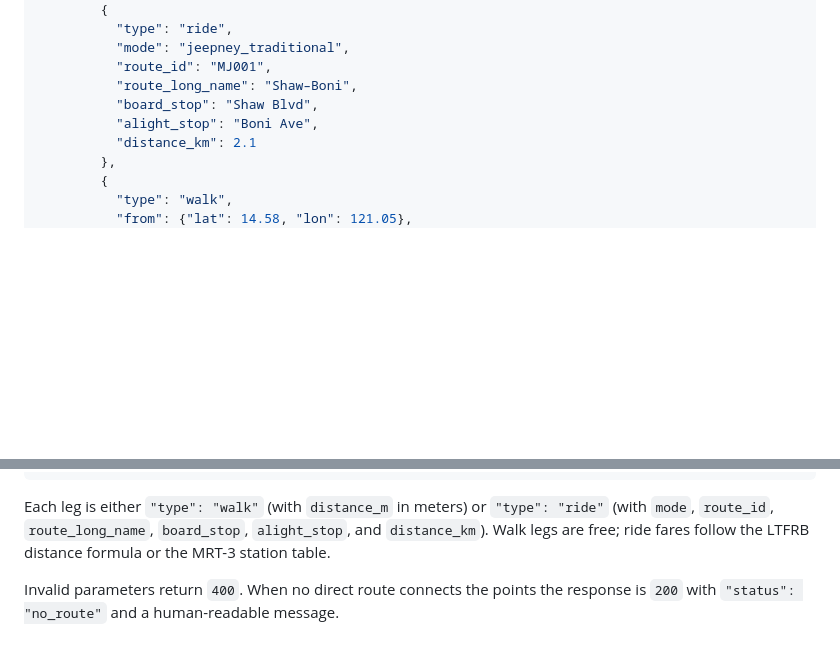
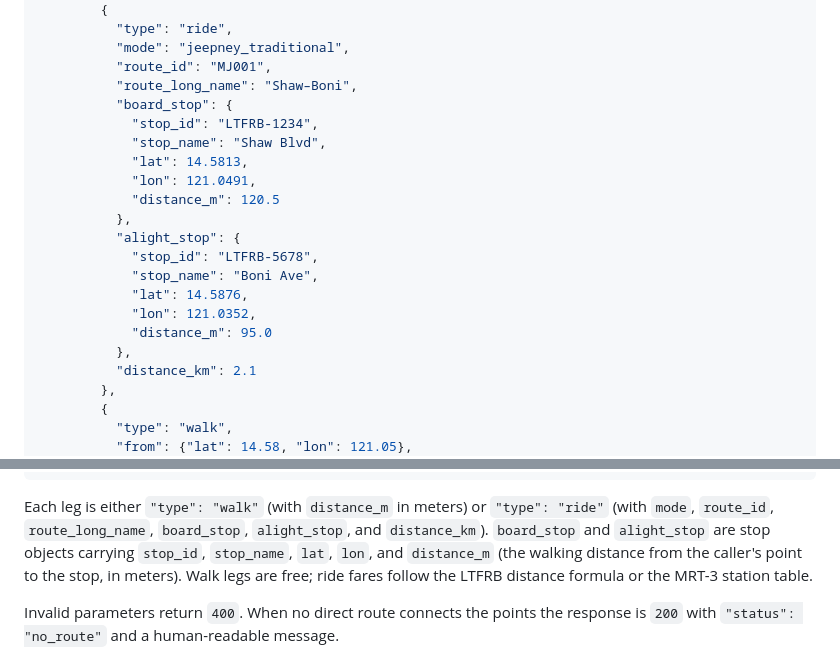
Before and after one commit to roval15/ph-fares, a Markdown page: web/README.md, 2 parts joined by grey strips. Rendered like a GitHub page; blank space fills up the shorter version.

Commit message:
docs: fix board_stop/alight_stop shapes in plan API reference

```diff
--- a/web/README.md
+++ b/web/README.md
@@ -109,8 +109,20 @@ Successful response:
           "mode": "jeepney_traditional",
           "route_id": "MJ001",
           "route_long_name": "Shaw–Boni",
-          "board_stop": "Shaw Blvd",
-          "alight_stop": "Boni Ave",
+          "board_stop": {
+            "stop_id": "LTFRB-1234",
+            "stop_name": "Shaw Blvd",
+            "lat": 14.5813,
+            "lon": 121.0491,
+            "distance_m": 120.5
+          },
+          "alight_stop": {
+            "stop_id": "LTFRB-5678",
+            "stop_name": "Boni Ave",
+            "lat": 14.5876,
+            "lon": 121.0352,
+            "distance_m": 95.0
+          },
           "distance_km": 2.1
         },
         {
@@ -130,8 +142,11 @@ Successful response:
 
 Each leg is either `"type": "walk"` (with `distance_m` in meters) or
 `"type": "ride"` (with `mode`, `route_id`, `route_long_name`, `board_stop`,
-`alight_stop`, and `distance_km`). Walk legs are free; ride fares follow the
-LTFRB distance formula or the MRT-3 station table.
+`alight_stop`, and `distance_km`). `board_stop` and `alight_stop` are stop
+objects carrying `stop_id`, `stop_name`, `lat`, `lon`, and `distance_m` (the
+walking distance from the caller's point to the stop, in meters). Walk legs
+are free; ride fares follow the LTFRB distance formula or the MRT-3 station
+table.
 
 Invalid parameters return `400`. When no direct route connects the points
 the response is `200` with `"status": "no_route"` and a human-readable
```
